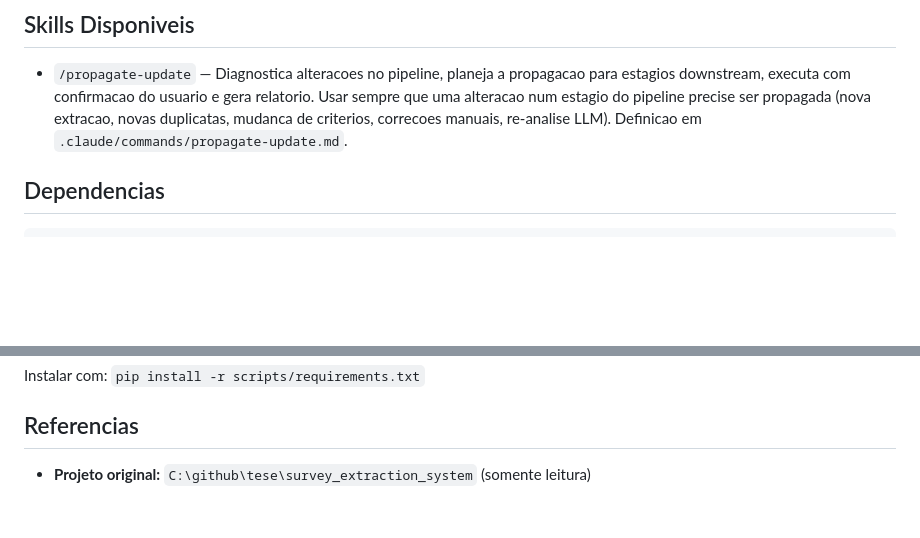
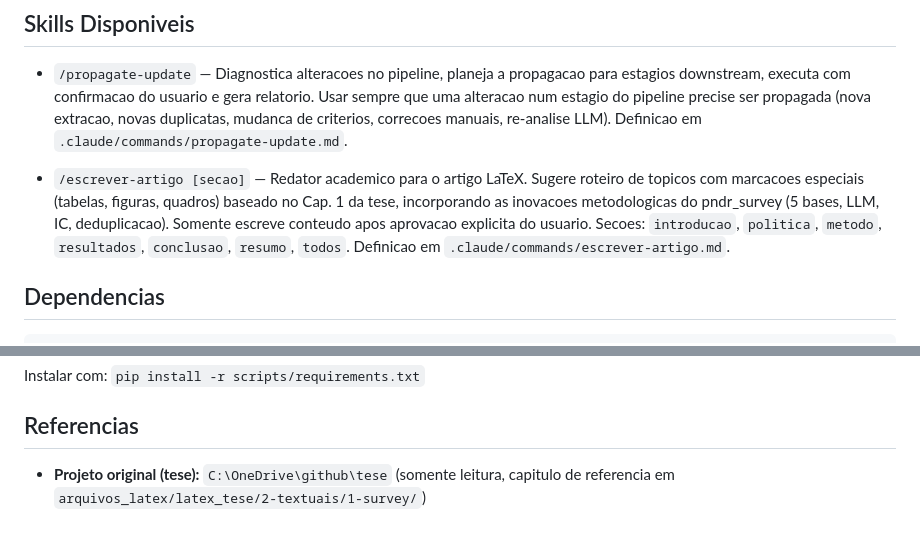
Before and after one commit to hermelino/pndr_survey, a Markdown page: CLAUDE.md, 2 parts joined by grey strips. Drawn GitHub-style; blank space fills up the shorter version.

````diff
--- a/CLAUDE.md
+++ b/CLAUDE.md
@@ -83,6 +83,8 @@ docs/pipeline_extraction.md     → Metodologia e log de extracao
 
 - `/propagate-update` — Diagnostica alteracoes no pipeline, planeja a propagacao para estagios downstream, executa com confirmacao do usuario e gera relatorio. Usar sempre que uma alteracao num estagio do pipeline precise ser propagada (nova extracao, novas duplicatas, mudanca de criterios, correcoes manuais, re-analise LLM). Definicao em `.claude/commands/propagate-update.md`.
 
+- `/escrever-artigo [secao]` — Redator academico para o artigo LaTeX. Sugere roteiro de topicos com marcacoes especiais (tabelas, figuras, quadros) baseado no Cap. 1 da tese, incorporando as inovacoes metodologicas do pndr_survey (5 bases, LLM, IC, deduplicacao). Somente escreve conteudo apos aprovacao explicita do usuario. Secoes: `introducao`, `politica`, `metodo`, `resultados`, `conclusao`, `resumo`, `todos`. Definicao em `.claude/commands/escrever-artigo.md`.
+
 ## Dependencias
 
 ```
@@ -100,4 +102,4 @@ Instalar com: `pip install -r scripts/requirements.txt`
 
 ## Referencias
 
-- **Projeto original:** `C:\github\tese\survey_extraction_system` (somente leitura)
+- **Projeto original (tese):** `C:\OneDrive\github\tese` (somente leitura, capitulo de referencia em `arquivos_latex/latex_tese/2-textuais/1-survey/`)
````
Also changed, not shown: .claude/commands/escrever-artigo.md (added, +360 -0 lines), .claude/commands/propagate-update.md (+79 -79 lines).
